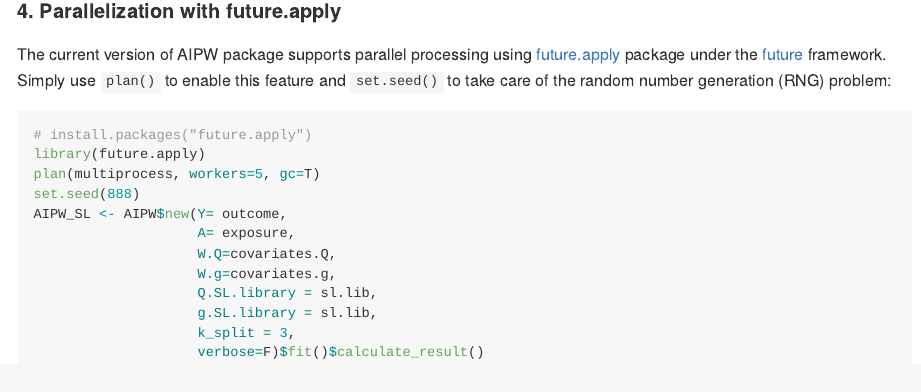
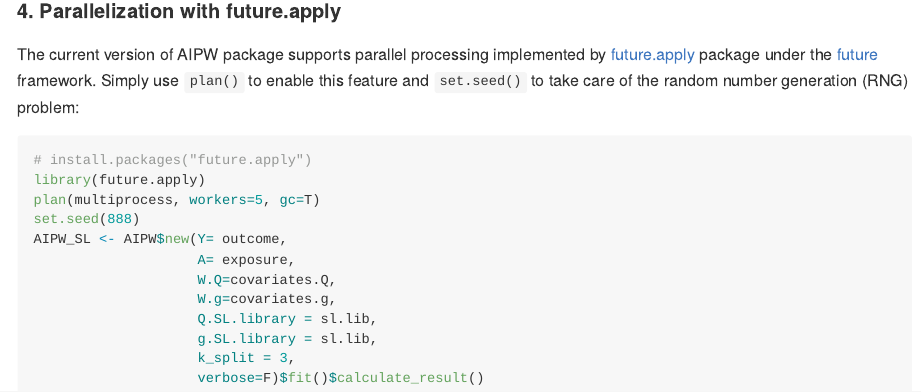
Before and after one commit to yqzhong7/AIPW, an R Markdown document (README.Rmd): the page in a window 1100 px wide, from 3540 px down. The pictures show the output file README.md that the author committed with the source, drawn offline in the style of GitHub; badge pictures from the web are left out.

Commit message:
update readme again...

````diff
--- a/README.Rmd
+++ b/README.Rmd
@@ -175,7 +175,7 @@ AIPW_SL$plot.p_score()
 
 #### 4. <a id="par"></a>Parallelization with future.apply
 
-The current version of AIPW package supports parallel processing using [future.apply](https://github.com/HenrikBengtsson/future.apply) package under the [future](https://github.com/HenrikBengtsson/future) framework. Simply use `plan()` to enable this feature and `set.seed()` to take care of the random number generation (RNG) problem:
+The current version of AIPW package supports parallel processing implemented by [future.apply](https://github.com/HenrikBengtsson/future.apply) package under the [future](https://github.com/HenrikBengtsson/future) framework. Simply use `plan()` to enable this feature and `set.seed()` to take care of the random number generation (RNG) problem:
 
 ```{r parallel, eval=F}
 # install.packages("future.apply")
````
Also changed, not shown: README.md.
